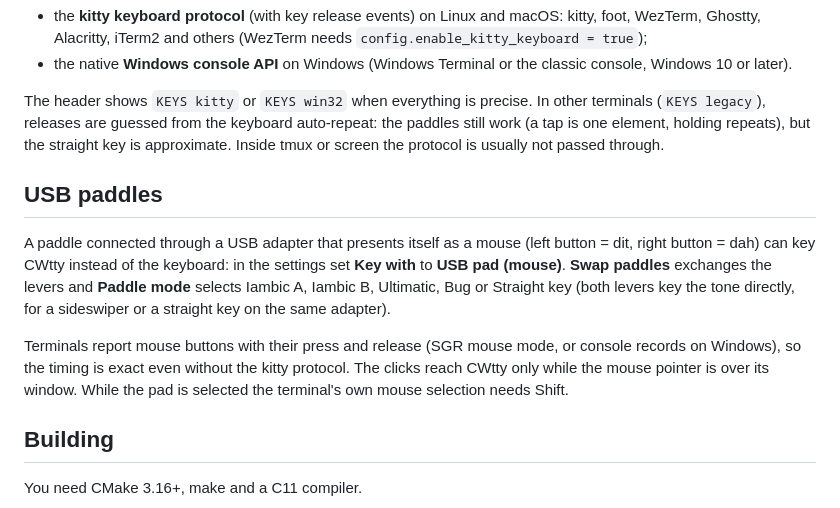
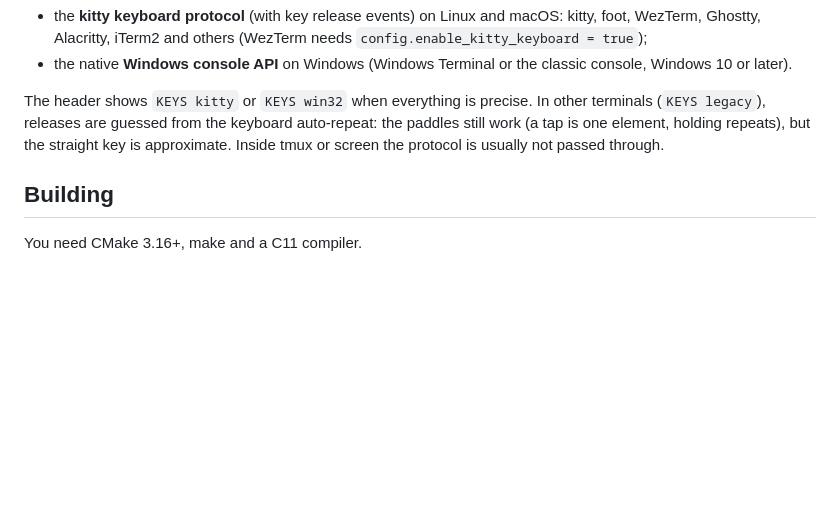
Before and after one commit to gslf/CWtty, a Markdown page: README.md, the part around the change. Drawn GitHub-style; blank space fills up the shorter version.

Commit message:
Minor improvements to README.md

```diff
--- a/README.md
+++ b/README.md
@@ -23,12 +23,6 @@ Telegraphy needs to know exactly when a key is pressed **and released**, somethi
 
 The header shows `KEYS kitty` or `KEYS win32` when everything is precise. In other terminals (`KEYS legacy`), releases are guessed from the keyboard auto-repeat: the paddles still work (a tap is one element, holding repeats), but the straight key is approximate. Inside tmux or screen the protocol is usually not passed through.
 
-
-## USB paddles
-
-A paddle connected through a USB adapter that presents itself as a mouse (left button = dit, right button = dah) can key CWtty instead of the keyboard: in the settings set **Key with** to **USB pad (mouse)**. **Swap paddles** exchanges the levers and **Paddle mode** selects Iambic A, Iambic B, Ultimatic, Bug or Straight key (both levers key the tone directly, for a sideswiper or a straight key on the same adapter).
-
-Terminals report mouse buttons with their press and release (SGR mouse mode, or console records on Windows), so the timing is exact even without the kitty protocol. The clicks reach CWtty only while the mouse pointer is over its window. While the pad is selected the terminal's own mouse selection needs Shift.
 
 
 ## Building
```
